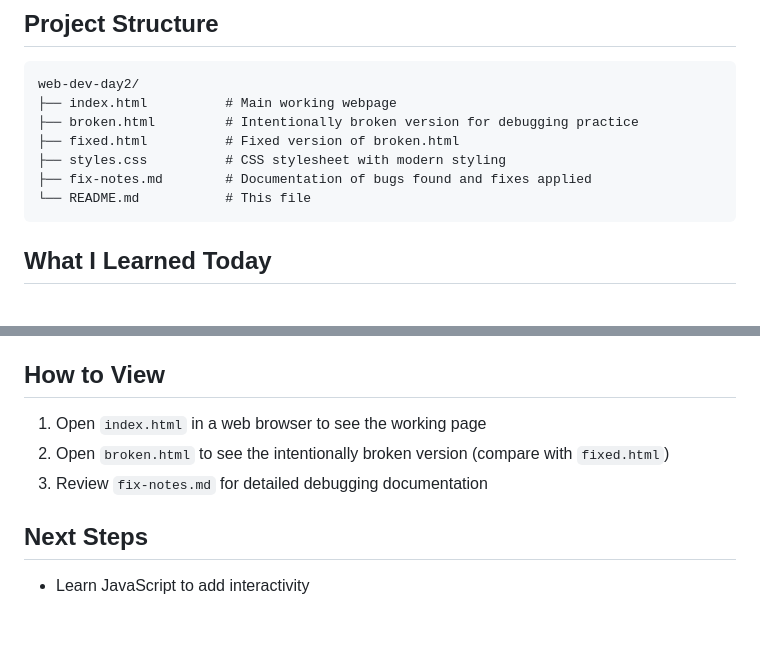
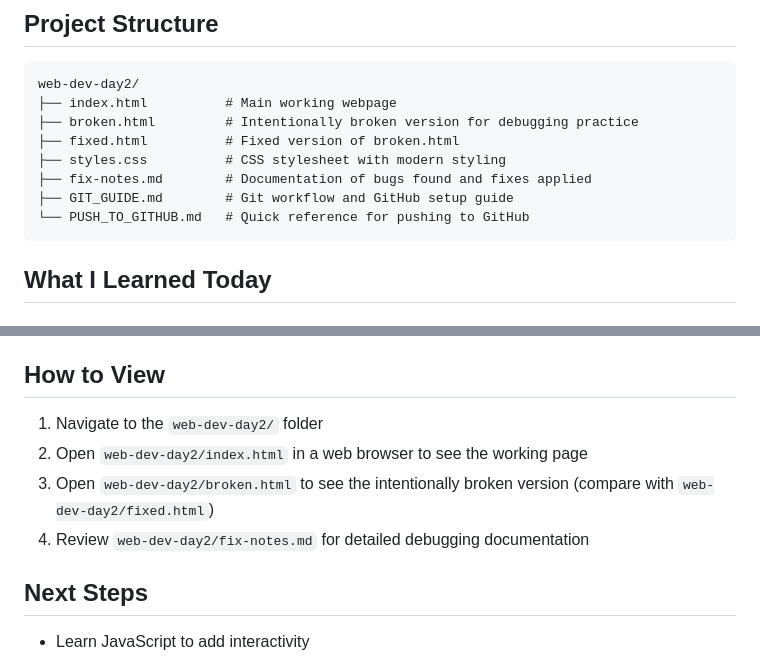
Before and after one commit to KOMAL-55-MAX/komal, a Markdown page: README.md, 2 parts joined by grey strips. Drawn GitHub-style; blank space fills up the shorter version.

Commit message:
Move README.md to root level for better repository organization

````diff
--- a/web-dev-day2/README.md
+++ b/README.md
@@ -12,7 +12,8 @@ web-dev-day2/
 ├── fixed.html          # Fixed version of broken.html
 ├── styles.css          # CSS stylesheet with modern styling
 ├── fix-notes.md        # Documentation of bugs found and fixes applied
-└── README.md           # This file
+├── GIT_GUIDE.md        # Git workflow and GitHub setup guide
+└── PUSH_TO_GITHUB.md   # Quick reference for pushing to GitHub
 ```
 
 ## What I Learned Today
@@ -83,9 +84,10 @@ web-dev-day2/
 
 ## How to View
 
-1. Open `index.html` in a web browser to see the working page
-2. Open `broken.html` to see the intentionally broken version (compare with `fixed.html`)
-3. Review `fix-notes.md` for detailed debugging documentation
+1. Navigate to the `web-dev-day2/` folder
+2. Open `web-dev-day2/index.html` in a web browser to see the working page
+3. Open `web-dev-day2/broken.html` to see the intentionally broken version (compare with `web-dev-day2/fixed.html`)
+4. Review `web-dev-day2/fix-notes.md` for detailed debugging documentation
 
 ## Next Steps
 
````
